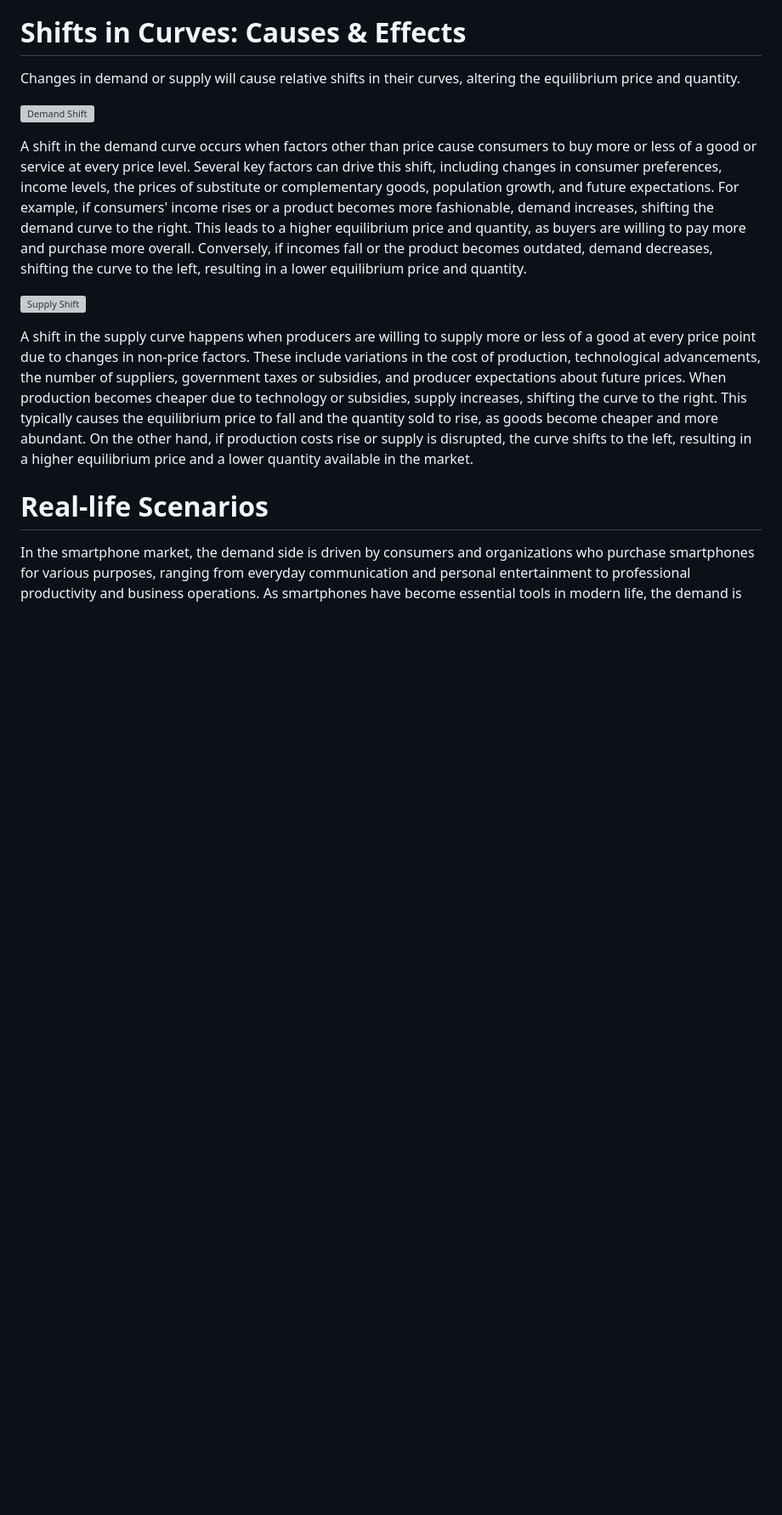
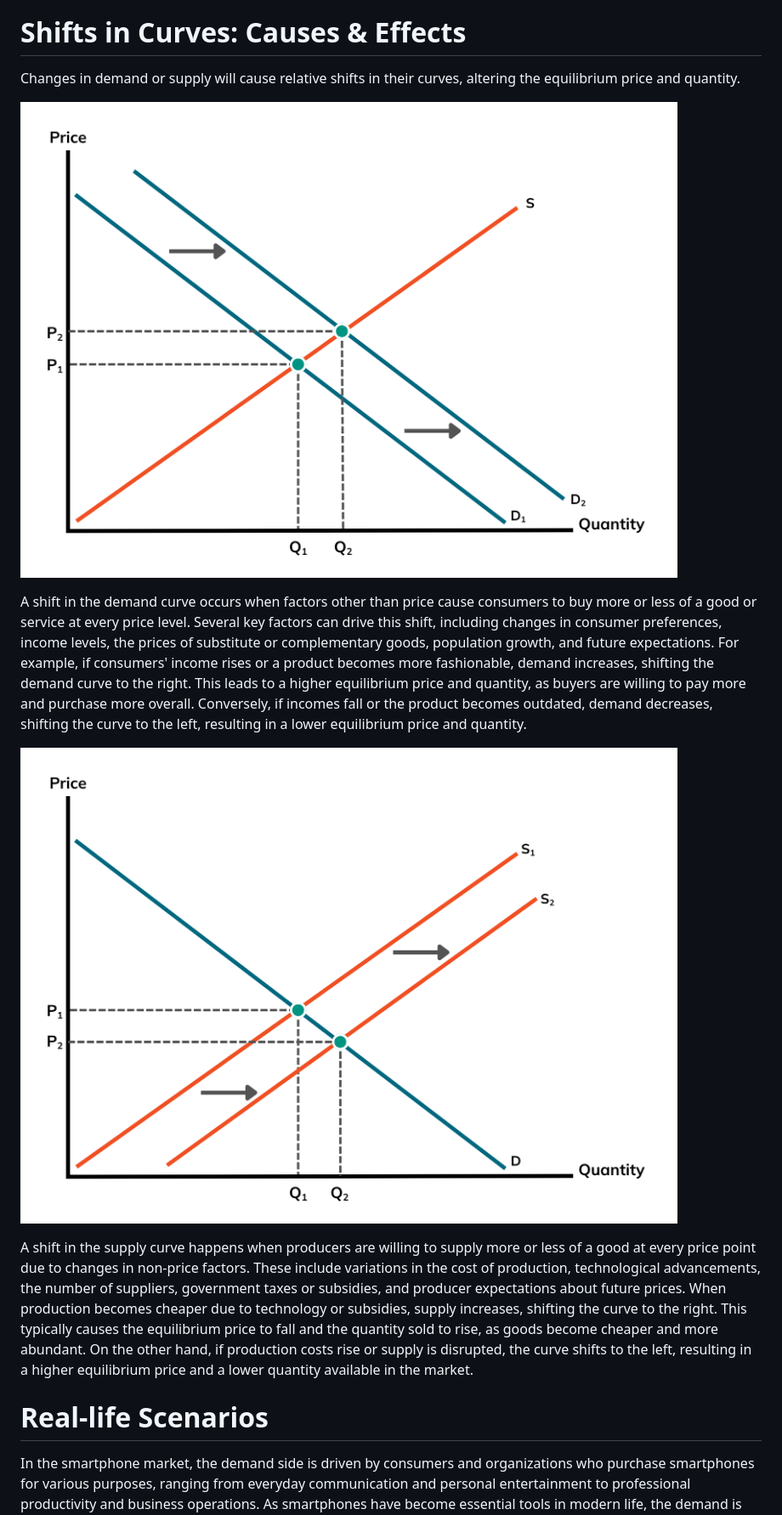
Before and after one commit to EruptionGuy/markdown-blog, a Markdown page: posts/2025-07-31-demand-and-supply-the-heart-of-market-economy.md, the part around one of its changes. Shown at 85% size. GitHub-like rendering; blank space fills up the shorter version; grey boxes are pictures that could not be loaded.

Commit message:
[🌄] Fixed Broken Images

```diff
--- a/posts/2025-07-31-demand-and-supply-the-heart-of-market-economy.md
+++ b/posts/2025-07-31-demand-and-supply-the-heart-of-market-economy.md
@@ -46,11 +46,11 @@ When the market is out of equilibrium, there will be surpluses or shortages. The
 
 Changes in demand or supply will cause relative shifts in their curves, altering the equilibrium price and quantity.
 
-![Demand Shift](../images/blog-images/2025-07-26-demand-and-supply-the-heart-of-market-economy/demand-shift.png)
+![Demand Shift](../images/blog-images/2025-07-31-demand-and-supply-the-heart-of-market-economy/demand-shift.png)
 
 A shift in the demand curve occurs when factors other than price cause consumers to buy more or less of a good or service at every price level. Several key factors can drive this shift, including changes in consumer preferences, income levels, the prices of substitute or complementary goods, population growth, and future expectations. For example, if consumers' income rises or a product becomes more fashionable, demand increases, shifting the demand curve to the right. This leads to a higher equilibrium price and quantity, as buyers are willing to pay more and purchase more overall. Conversely, if incomes fall or the product becomes outdated, demand decreases, shifting the curve to the left, resulting in a lower equilibrium price and quantity.
 
-![Supply Shift](../images/blog-images/2025-07-26-demand-and-supply-the-heart-of-market-economy/supply-shift.png)
+![Supply Shift](../images/blog-images/2025-07-31-demand-and-supply-the-heart-of-market-economy/supply-shift.png)
 
 A shift in the supply curve happens when producers are willing to supply more or less of a good at every price point due to changes in non-price factors. These include variations in the cost of production, technological advancements, the number of suppliers, government taxes or subsidies, and producer expectations about future prices. When production becomes cheaper due to technology or subsidies, supply increases, shifting the curve to the right. This typically causes the equilibrium price to fall and the quantity sold to rise, as goods become cheaper and more abundant. On the other hand, if production costs rise or supply is disrupted, the curve shifts to the left, resulting in a higher equilibrium price and a lower quantity available in the market.
 
```
Also changed, not shown: other parts of posts/2025-07-31-demand-and-supply-the-heart-of-market-economy.md (+1 -1 lines), posts/2025-09-21-the-rhythm-of-the-economy-what-the-business-cycle-tells-us.md (+1 -1 lines).
